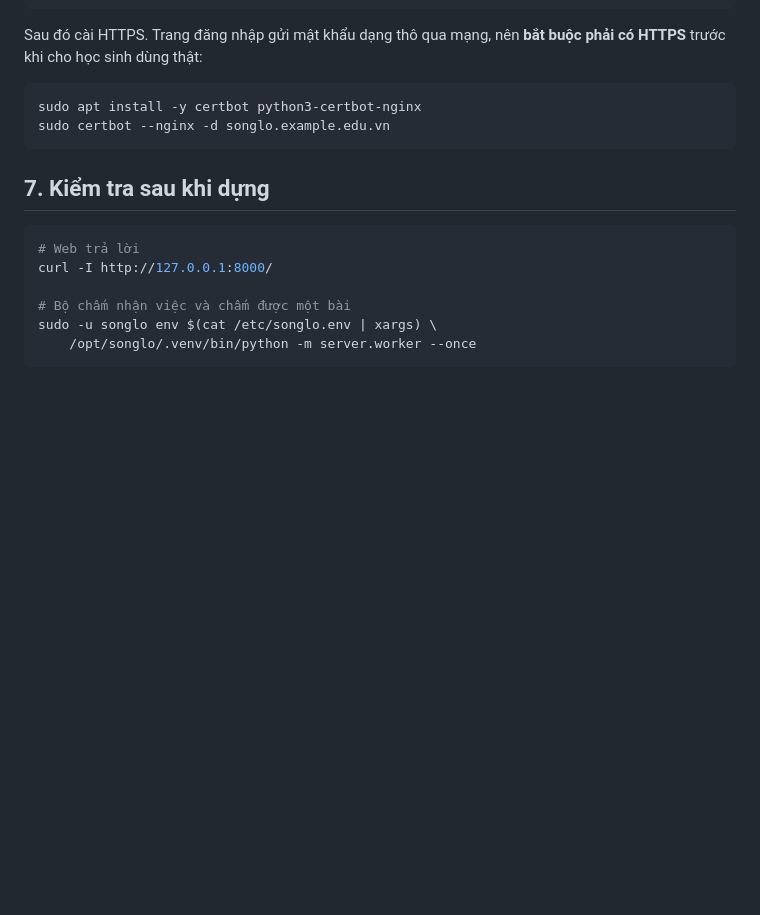
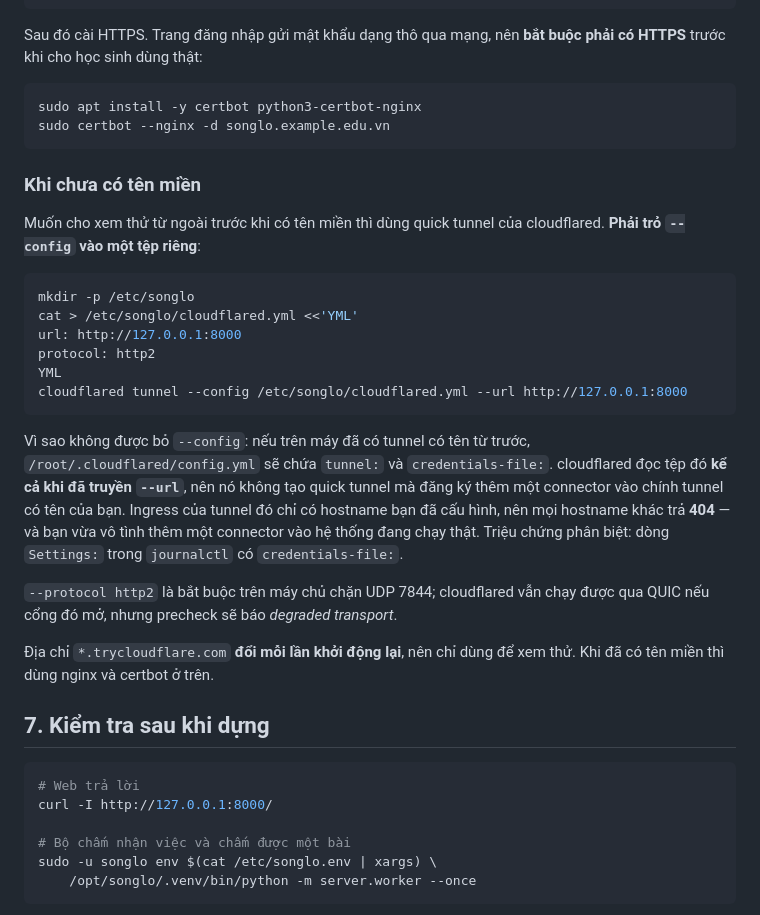
Before and after one commit to sarsvankelsion/songlo-oj, a Markdown page: deploy/README.md, the part around the change. GitHub-like rendering; blank space fills up the shorter version.

Commit message:
Ghi lại bẫy quick tunnel đè lên tunnel có tên sẵn có
Trên máy đã chạy một tunnel có tên, `/root/.cloudflared/config.yml` chứa
`tunnel:` và `credentials-file:`, và cloudflared đọc tệp đó **kể cả khi đã
truyền `--url`**. Kết quả: nó không tạo quick tunnel mà đăng ký thêm một
connector vào chính tunnel có tên của chủ máy, rồi trả 404 cho mọi hostname
không nằm trong ingress của tunnel đó.

Đây là thứ vừa xảy ra thật, và nó vừa không phục vụ được trang vừa động vào hệ
thống đang chạy. Cách nhận ra: dòng `Settings:` trong journalctl có
`credentials-file:`. Cách tránh: trỏ `--config` vào một tệp riêng.

````diff
--- a/deploy/README.md
+++ b/deploy/README.md
@@ -177,6 +177,34 @@ sudo apt install -y certbot python3-certbot-nginx
 sudo certbot --nginx -d songlo.example.edu.vn
 ```
 
+### Khi chưa có tên miền
+
+Muốn cho xem thử từ ngoài trước khi có tên miền thì dùng quick tunnel của
+cloudflared. **Phải trỏ `--config` vào một tệp riêng**:
+
+```bash
+mkdir -p /etc/songlo
+cat > /etc/songlo/cloudflared.yml <<'YML'
+url: http://127.0.0.1:8000
+protocol: http2
+YML
+cloudflared tunnel --config /etc/songlo/cloudflared.yml --url http://127.0.0.1:8000
+```
+
+Vì sao không được bỏ `--config`: nếu trên máy đã có tunnel có tên từ trước,
+`/root/.cloudflared/config.yml` sẽ chứa `tunnel:` và `credentials-file:`.
+cloudflared đọc tệp đó **kể cả khi đã truyền `--url`**, nên nó không tạo quick
+tunnel mà đăng ký thêm một connector vào chính tunnel có tên của bạn. Ingress
+của tunnel đó chỉ có hostname bạn đã cấu hình, nên mọi hostname khác trả **404**
+— và bạn vừa vô tình thêm một connector vào hệ thống đang chạy thật. Triệu chứng
+phân biệt: dòng `Settings:` trong `journalctl` có `credentials-file:`.
+
+`--protocol http2` là bắt buộc trên máy chủ chặn UDP 7844; cloudflared vẫn chạy
+được qua QUIC nếu cổng đó mở, nhưng precheck sẽ báo *degraded transport*.
+
+Địa chỉ `*.trycloudflare.com` **đổi mỗi lần khởi động lại**, nên chỉ dùng để xem
+thử. Khi đã có tên miền thì dùng nginx và certbot ở trên.
+
 ## 7. Kiểm tra sau khi dựng
 
 ```bash
````
